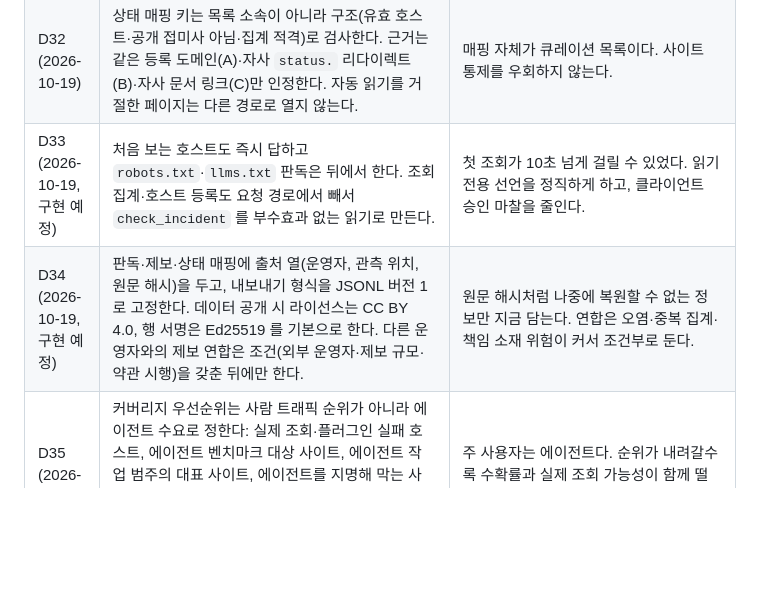
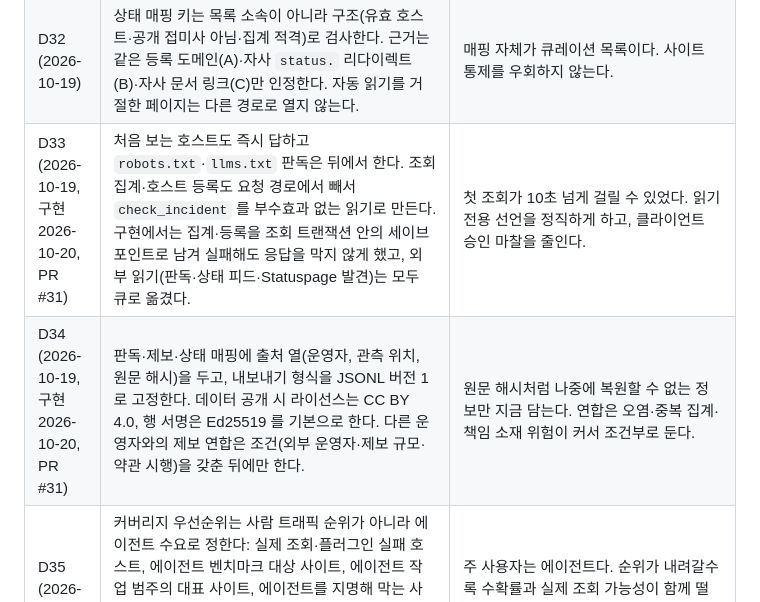
Before and after one commit to agent-help-network/agent-help-network, a Markdown page: docs/decisions.md, the part around the change. Drawn GitHub-style; blank space fills up the shorter version.

Commit message:
Decisions: D33 and D34 implemented in #31
Co-Authored-By: Claude Opus 5.5 <noreply@anthropic.com>

```diff
--- a/docs/decisions.md
+++ b/docs/decisions.md
@@ -36,8 +36,8 @@
 | D30 (2026-10-18) | 장기 범위는 에이전트·봇이 인터넷을 쓰는 데 필요한 정보 전반이다. 새 데이터는 출처와 관측 시각이 붙은 호스트 단위 사실로 저장하고, 응답에는 층을 더하는 방식으로 넓힌다. | 기존 필드를 깨지 않고 확장한다. 판단 기준은 "에이전트가 이 답을 보고 더 나은 행동을 하는가"다. |
 | D31 (2026-10-19) | 공식 경로는 사람이나 에이전트가 직접 열어 작업하는 사이트·서비스에만 붙인다. CDN·자산·광고·분석·DNS·업데이트·단축 주소 호스트는 같은 회사라도 넣지 않는다. | 이미지 CDN 에 "Graph API 를 쓰라"고 답하면 에이전트를 오도한다. |
 | D32 (2026-10-19) | 상태 매핑 키는 목록 소속이 아니라 구조(유효 호스트·공개 접미사 아님·집계 적격)로 검사한다. 근거는 같은 등록 도메인(A)·자사 `status.` 리다이렉트(B)·자사 문서 링크(C)만 인정한다. 자동 읽기를 거절한 페이지는 다른 경로로 열지 않는다. | 매핑 자체가 큐레이션 목록이다. 사이트 통제를 우회하지 않는다. |
-| D33 (2026-10-19, 구현 예정) | 처음 보는 호스트도 즉시 답하고 `robots.txt`·`llms.txt` 판독은 뒤에서 한다. 조회 집계·호스트 등록도 요청 경로에서 빼서 `check_incident` 를 부수효과 없는 읽기로 만든다. | 첫 조회가 10초 넘게 걸릴 수 있었다. 읽기 전용 선언을 정직하게 하고, 클라이언트 승인 마찰을 줄인다. |
-| D34 (2026-10-19, 구현 예정) | 판독·제보·상태 매핑에 출처 열(운영자, 관측 위치, 원문 해시)을 두고, 내보내기 형식을 JSONL 버전 1 로 고정한다. 데이터 공개 시 라이선스는 CC BY 4.0, 행 서명은 Ed25519 를 기본으로 한다. 다른 운영자와의 제보 연합은 조건(외부 운영자·제보 규모·약관 시행)을 갖춘 뒤에만 한다. | 원문 해시처럼 나중에 복원할 수 없는 정보만 지금 담는다. 연합은 오염·중복 집계·책임 소재 위험이 커서 조건부로 둔다. |
+| D33 (2026-10-19, 구현 2026-10-20, PR #31) | 처음 보는 호스트도 즉시 답하고 `robots.txt`·`llms.txt` 판독은 뒤에서 한다. 조회 집계·호스트 등록도 요청 경로에서 빼서 `check_incident` 를 부수효과 없는 읽기로 만든다. 구현에서는 집계·등록을 조회 트랜잭션 안의 세이브포인트로 남겨 실패해도 응답을 막지 않게 했고, 외부 읽기(판독·상태 피드·Statuspage 발견)는 모두 큐로 옮겼다. | 첫 조회가 10초 넘게 걸릴 수 있었다. 읽기 전용 선언을 정직하게 하고, 클라이언트 승인 마찰을 줄인다. |
+| D34 (2026-10-19, 구현 2026-10-20, PR #31) | 판독·제보·상태 매핑에 출처 열(운영자, 관측 위치, 원문 해시)을 두고, 내보내기 형식을 JSONL 버전 1 로 고정한다. 데이터 공개 시 라이선스는 CC BY 4.0, 행 서명은 Ed25519 를 기본으로 한다. 다른 운영자와의 제보 연합은 조건(외부 운영자·제보 규모·약관 시행)을 갖춘 뒤에만 한다. | 원문 해시처럼 나중에 복원할 수 없는 정보만 지금 담는다. 연합은 오염·중복 집계·책임 소재 위험이 커서 조건부로 둔다. |
 | D35 (2026-10-19) | 커버리지 우선순위는 사람 트래픽 순위가 아니라 에이전트 수요로 정한다: 실제 조회·플러그인 실패 호스트, 에이전트 벤치마크 대상 사이트, 에이전트 작업 범주의 대표 사이트, 에이전트를 지명해 막는 사이트. 상태 주소록의 순위 기반 확장은 Tranco 10,000위에서 멈추고, 이후는 주 1회 수요 기반 수집과 기존 매핑 재검증으로 한다. | 주 사용자는 에이전트다. 순위가 내려갈수록 수확률과 실제 조회 가능성이 함께 떨어진다. |
 
 ## 구현 전에 잠정값으로 정할 항목
```
